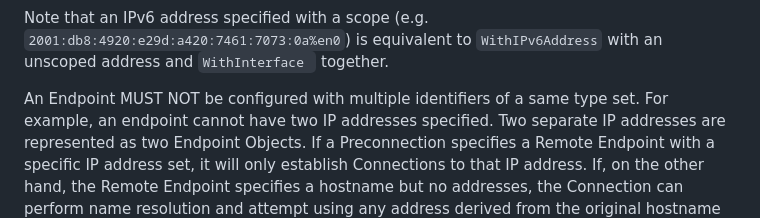
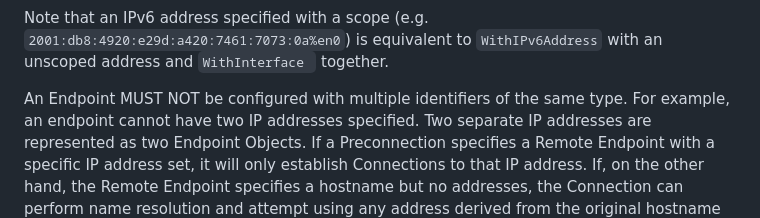
Before and after one commit to ietf-tapswg/api-drafts, a Markdown page: draft-ietf-taps-interface.md, the part around the change. Rendered like a GitHub page.

Commit message:
Trying to make a sentence more natural.

```diff
--- a/draft-ietf-taps-interface.md
+++ b/draft-ietf-taps-interface.md
@@ -718,7 +718,7 @@ LocalSpecifier.WithInterface("en0")
 Note that an IPv6 address specified with a scope (e.g. `2001:db8:4920:e29d:a420:7461:7073:0a%en0`)
 is equivalent to `WithIPv6Address` with an unscoped address and `WithInterface ` together.
 
-An Endpoint MUST NOT be configured with multiple identifiers of a same type set.
+An Endpoint MUST NOT be configured with multiple identifiers of the same type.
 For example, an endpoint cannot have two IP addresses specified. Two separate IP addresses
 are represented as two Endpoint Objects. If a Preconnection specifies a Remote
 Endpoint with a specific IP address set, it will only establish Connections to
```
